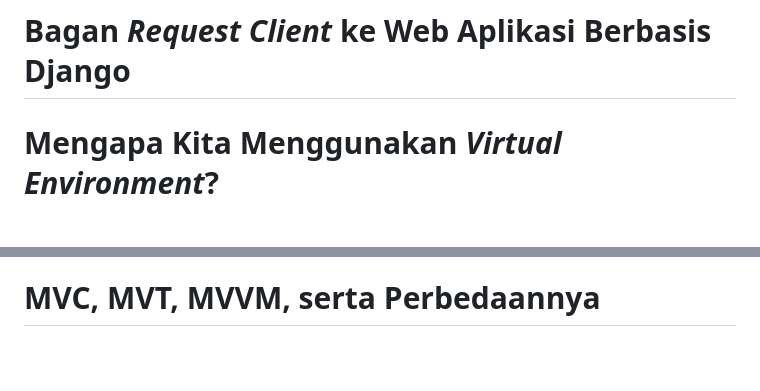
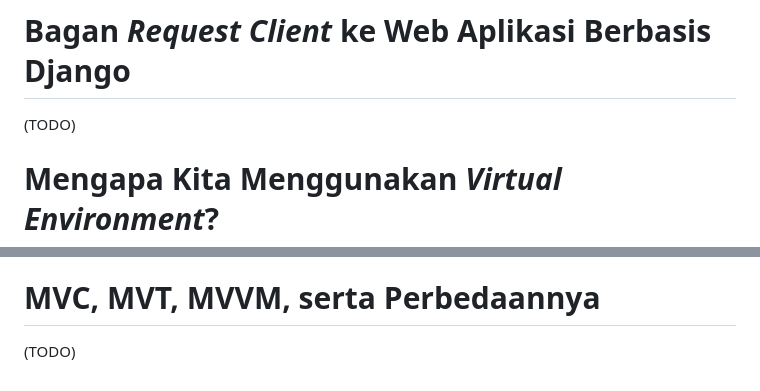
Before and after one commit to rxa15/ingredients-collection, a Markdown page: README.md, 2 parts joined by grey strips. Drawn GitHub-style; blank space fills up the shorter version.

````diff
--- a/README.md
+++ b/README.md
@@ -160,8 +160,10 @@ python manage.py migrate && gunicorn ingredients_collection.wsgi
 ```
 pada bagian `Start Command`. Kemudian, saya memasukkan nama aplikasi yaitu `ingredients-collection-app` lalu mencentang bagian `HTTP Listener on PORT` dan memulai proses *deployment*.
 # Bagan *Request Client* ke Web Aplikasi Berbasis Django
+(TODO)
 # Mengapa Kita Menggunakan *Virtual Environment*?
 *Virtual environment* adalah sebuah ruang/lingkungan virtual yang terpisah dari sistem yang kita miliki. Pada proyek aplikasi ini, kita menggunakan Python *virtual environment*, yaitu sebuah ruang virtual yang mengelola sebuah *environment* terpisah untuk setiap proyek Python yang kita buat. Penggunaan *virtual environment* memungkinkan kita sebagai *programmer* untuk mengisolasi dependensi proyek-proyek Python kita dan memastikan tidak ada konflik ketika ada perbedaan versi *library* atau *package*. Dengan menggunakan *virtual environment*, kita dapat mengunduh Python dengan versi yang berbeda serta *dependencies* lainnya untuk setiap proyek tanpa konflik *dependencies*. *Virtual environment* juga memungkinkan kita untuk menghindari permasalahan yang mungkin dapat terjadi ketika proyek yang kita buat dijalankan di *hardware* yang memiliki sistem operasi yang berbeda.
 # Apakah Kita Tetap Dapat Membuat Aplikasi Web Berbasis Django Tanpa Menggunakan *Virtual Environment*?
 Kita tetap dapat membuat aplikasi web berbasis Django tanpa menggunakan *virtual environment*, asalkan kita telah memastikan bahwa tidak akan terjadi *dependencies conflict* pada aplikasi kita, tetapi hal ini tidak dianjurkan. Mengapa? Karena mungkin tanpa adanya *virtual environment*, kita harus mengunduh paket Python dan *dependencies* secara global di perangkat kita. Hal tersebut berpotensi menciptakan masalah seperti konflik antara versi Python yang berbeda antarproyek, kesulitan dalam mengatur *dependencies*, hingga masalah keamanan karena sistemnya tidak terisolasi. Kita juga akan lebih sulit untuk berkolaborasi dengan pihak lain dalam mengembangkan aplikasi kita karena mereka akan mengalami kesulitan dalam membuat *environment* yang sama dengan perangkat yang kita gunakan.
 # MVC, MVT, MVVM, serta Perbedaannya
+(TODO)
````
